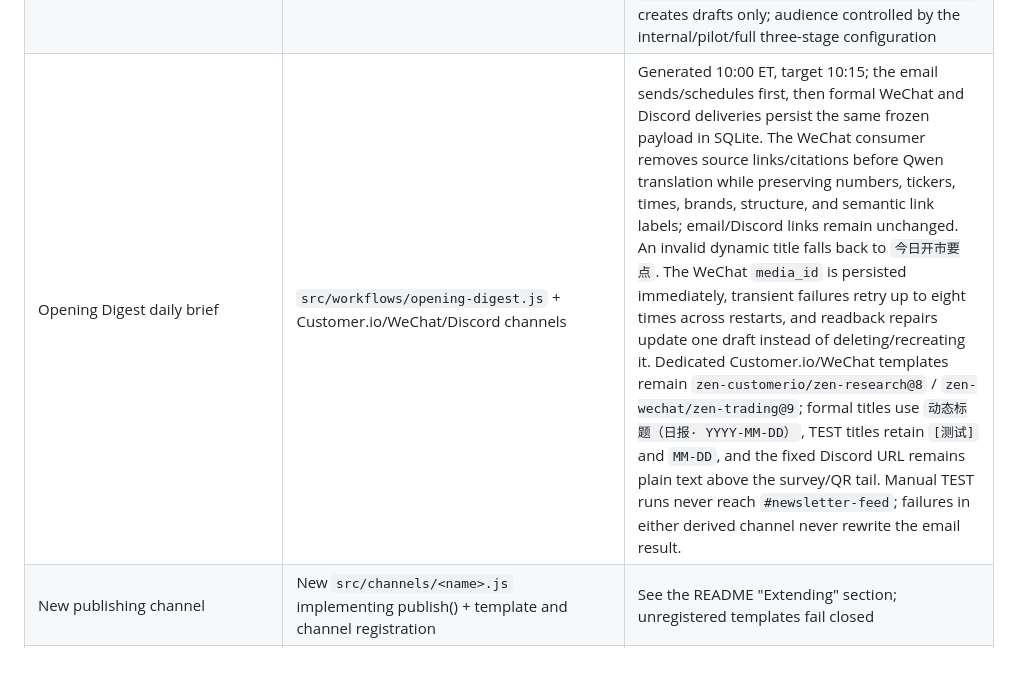
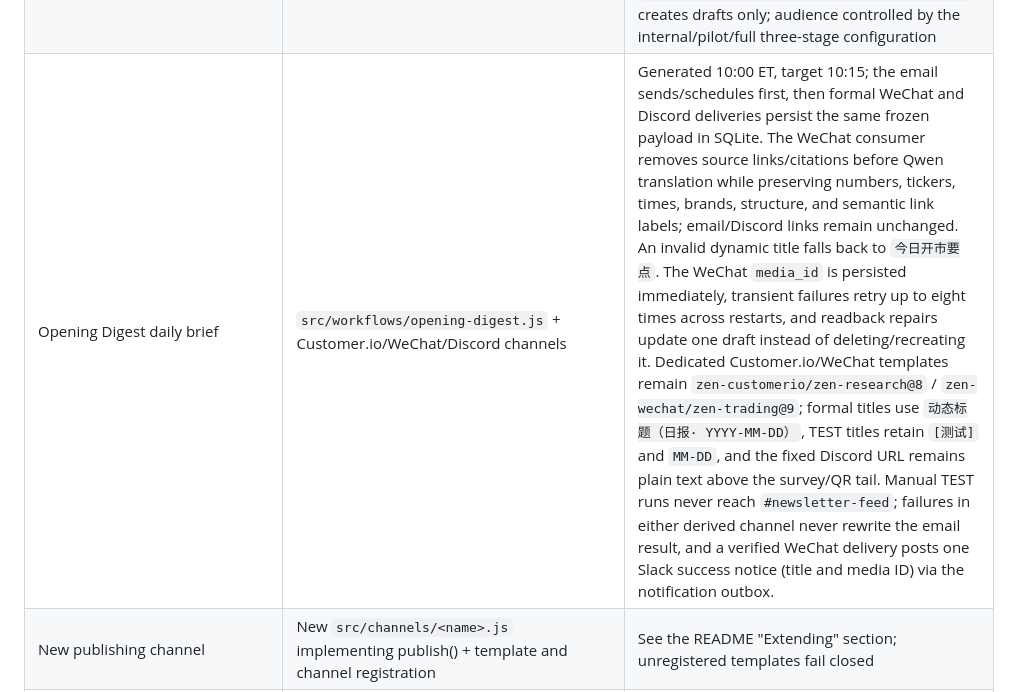
Before and after one commit to zen-tradings/internal-marketing-agent, a Markdown page: docs/GUIDE.md, the part around the change. Rendered like a GitHub page; blank space fills up the shorter version.

```diff
--- a/docs/GUIDE.md
+++ b/docs/GUIDE.md
@@ -159,7 +159,7 @@ You send `@bot earnings: Micron FY26Q3 https://example.com/xxx` in Slack. Then,
 | Fixed-template master gate for drafts | `src/lib/draft-template.js` | Every real channel must register and lock a template ID; tasks must not override it; a redesign must bump the version and update tests |
 | WeChat render theme | `zen-wechat/zen-trading@10`, `assets/zen-trading.css`, `assets/zen-section-heading-card.png`, and `RENDER_OPTS` | Theme files deploy with the repo; final HTML materializes list bullets/ordinals (including ordered-list start/value semantics) and prevents loose-list paragraphs from compounding the body font size; body `h2` headings are rasterized onto a clean card plate; the Chinese title matches body-copy visual size at article width, the English eyebrow stays smaller, and Chromium fits long bilingual copy within fixed safety margins before capture; blockquotes normalize to body size; the final HTML runs font, duplicate-source, and fixed-footer-order checks before publishing |
 | Customer.io email drafts | `src/workflows/email.js` + `src/channels/customerio-draft.js` | Fixed `zen-customerio/zen-research@5`; mobile shell 4px side padding, body 8px; footer address fixed at `700 Leahy St, Redwood City, CA 94061`, LinkedIn fixed at `https://www.linkedin.com/company/110921483`; creates drafts only; audience controlled by the internal/pilot/full three-stage configuration |
-| Opening Digest daily brief | `src/workflows/opening-digest.js` + Customer.io/WeChat/Discord channels | Generated 10:00 ET, target 10:15; the email sends/schedules first, then formal WeChat and Discord deliveries persist the same frozen payload in SQLite. The WeChat consumer removes source links/citations before Qwen translation while preserving numbers, tickers, times, brands, structure, and semantic link labels; email/Discord links remain unchanged. An invalid dynamic title falls back to `今日开市要点`. The WeChat `media_id` is persisted immediately, transient failures retry up to eight times across restarts, and readback repairs update one draft instead of deleting/recreating it. Dedicated Customer.io/WeChat templates remain `zen-customerio/zen-research@8` / `zen-wechat/zen-trading@9`; formal titles use `动态标题（日报· YYYY-MM-DD）`, TEST titles retain `[测试]` and `MM-DD`, and the fixed Discord URL remains plain text above the survey/QR tail. Manual TEST runs never reach `#newsletter-feed`; failures in either derived channel never rewrite the email result. |
+| Opening Digest daily brief | `src/workflows/opening-digest.js` + Customer.io/WeChat/Discord channels | Generated 10:00 ET, target 10:15; the email sends/schedules first, then formal WeChat and Discord deliveries persist the same frozen payload in SQLite. The WeChat consumer removes source links/citations before Qwen translation while preserving numbers, tickers, times, brands, structure, and semantic link labels; email/Discord links remain unchanged. An invalid dynamic title falls back to `今日开市要点`. The WeChat `media_id` is persisted immediately, transient failures retry up to eight times across restarts, and readback repairs update one draft instead of deleting/recreating it. Dedicated Customer.io/WeChat templates remain `zen-customerio/zen-research@8` / `zen-wechat/zen-trading@9`; formal titles use `动态标题（日报· YYYY-MM-DD）`, TEST titles retain `[测试]` and `MM-DD`, and the fixed Discord URL remains plain text above the survey/QR tail. Manual TEST runs never reach `#newsletter-feed`; failures in either derived channel never rewrite the email result, and a verified WeChat delivery posts one Slack success notice (title and media ID) via the notification outbox. |
 | New publishing channel | New `src/channels/<name>.js` implementing publish() + template and channel registration | See the README "Extending" section; unregistered templates fail closed |
 | Offline eval harness (Metrics A/B) | `src/eval/` (`harness.js`, `cases.js`, `checks/`, `meta.js`, `mutations.js`) + `scripts/eval-run.mjs` / `eval-harvest.mjs` | Checkers replay production gate code (routing, source policy, citations, contract gates, Opening Digest limits, options math, QDII reconcile) over labeled fixtures in `test/fixtures/eval-cases.jsonl`; `--mutate` injects known defect classes to measure checker recall; `--verdicts`/`--meta` accumulate FN/FP rates with Cohen's kappa; fixture labels and independent harvested labels are kept separate. The runtime Fable options-strategy model profile is separate from this offline eval harness. |
 | Value metrics (Metric C) | `src/eval/value.js` + `scripts/eval-value.mjs` | Strategy expectancy vs. baseline, reader satisfied-rate, editor edit distance; data collection happens outside the repo, this module only computes the statistics |
```
Also changed, not shown: deploy/README.md (+3 -2 lines).
